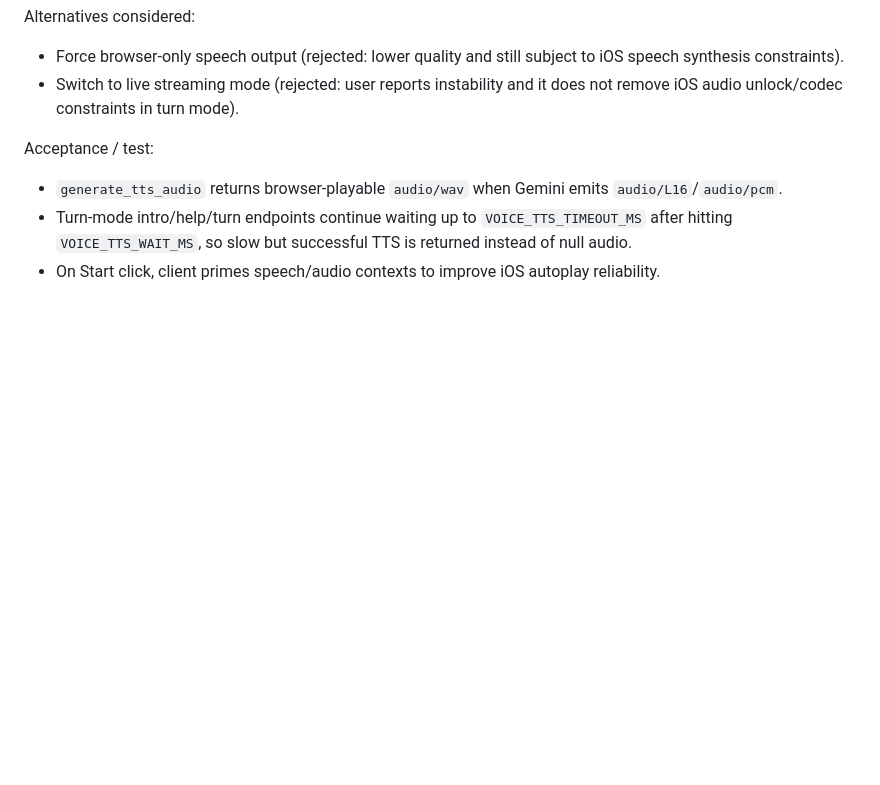
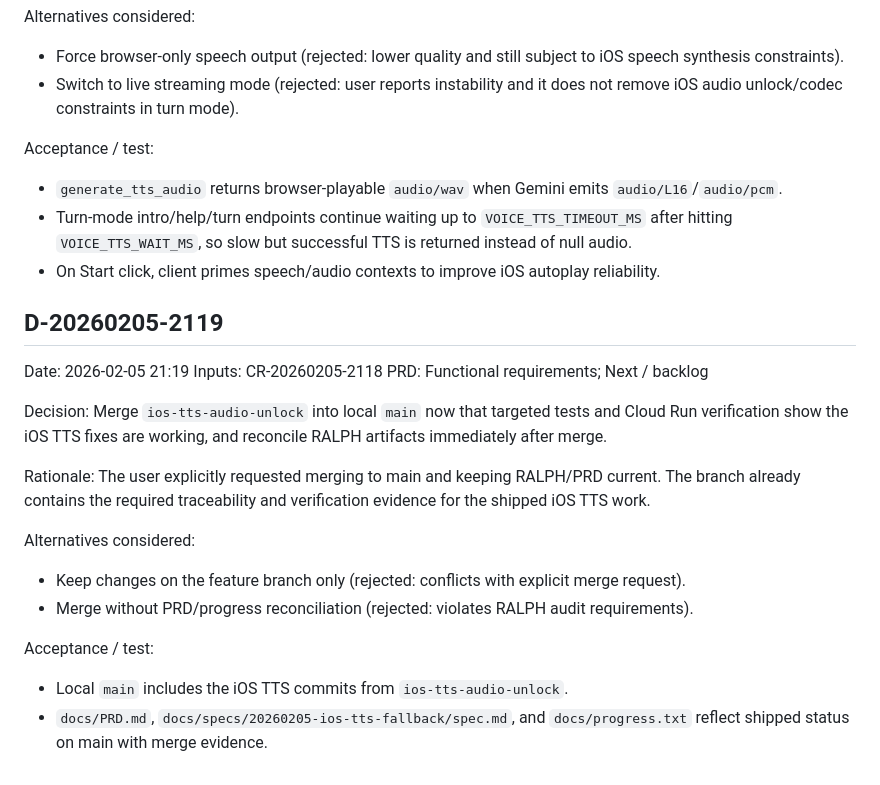
Before and after one commit to taylorparsons/PrepTalk, a Markdown page: docs/decisions.md, the part around the change. Drawn GitHub-style; blank space fills up the shorter version.

Commit message:
docs(ralph): capture merge request for ios tts feature
Traceability: CR-20260205-2118; D-20260205-2119; Feature 20260205-ios-tts-fallback

```diff
--- a/docs/decisions.md
+++ b/docs/decisions.md
@@ -1110,3 +1110,22 @@ Acceptance / test:
 - `generate_tts_audio` returns browser-playable `audio/wav` when Gemini emits `audio/L16`/`audio/pcm`.
 - Turn-mode intro/help/turn endpoints continue waiting up to `VOICE_TTS_TIMEOUT_MS` after hitting `VOICE_TTS_WAIT_MS`, so slow but successful TTS is returned instead of null audio.
 - On Start click, client primes speech/audio contexts to improve iOS autoplay reliability.
+
+## D-20260205-2119
+Date: 2026-02-05 21:19
+Inputs: CR-20260205-2118
+PRD: Functional requirements; Next / backlog
+
+Decision:
+Merge `ios-tts-audio-unlock` into local `main` now that targeted tests and Cloud Run verification show the iOS TTS fixes are working, and reconcile RALPH artifacts immediately after merge.
+
+Rationale:
+The user explicitly requested merging to main and keeping RALPH/PRD current. The branch already contains the required traceability and verification evidence for the shipped iOS TTS work.
+
+Alternatives considered:
+- Keep changes on the feature branch only (rejected: conflicts with explicit merge request).
+- Merge without PRD/progress reconciliation (rejected: violates RALPH audit requirements).
+
+Acceptance / test:
+- Local `main` includes the iOS TTS commits from `ios-tts-audio-unlock`.
+- `docs/PRD.md`, `docs/specs/20260205-ios-tts-fallback/spec.md`, and `docs/progress.txt` reflect shipped status on main with merge evidence.
```
Also changed, not shown: docs/requests.md (+11 -0 lines), 1 other file.
